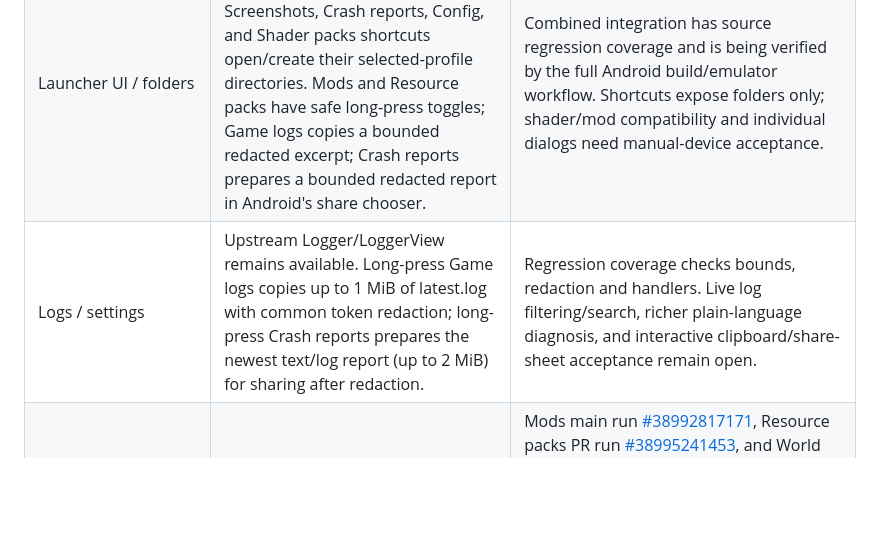
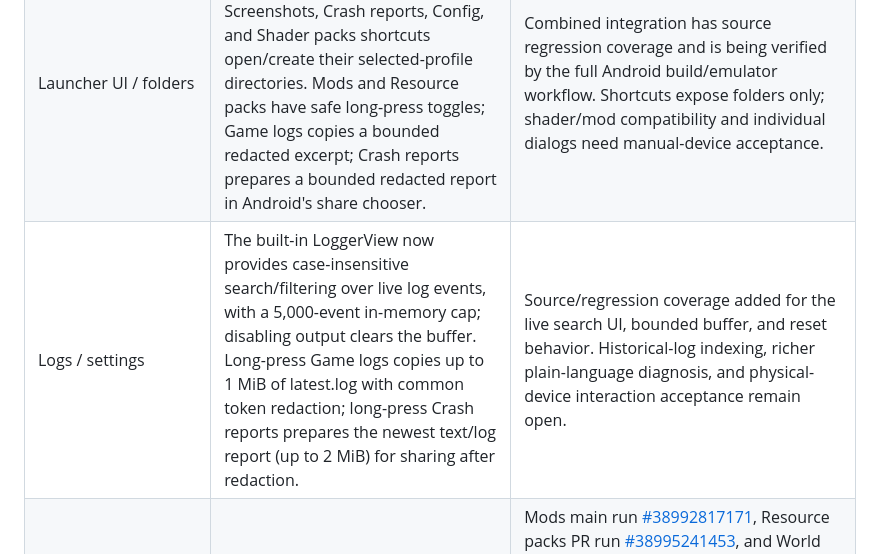
Before and after one commit to hsudais201-ops/myLauncher, a Markdown page: FEATURE_ROADMAP.md, the part around the change. Rendered like a GitHub page; blank space fills up the shorter version.

Commit message:
Track live log search feature

```diff
--- a/FEATURE_ROADMAP.md
+++ b/FEATURE_ROADMAP.md
@@ -18,7 +18,7 @@ This document tracks the complete requested feature scope. A feature appearing i
 | Touch and controllers | Source includes a custom-controls system, touch/mouse/keyboard helpers and gamepad mapping classes. | Base engine inherited; all requested editor/layout/profile options still need audit. |
 | Performance | VoidCraft Launcher patch changes low-memory heap defaults (296/448/512 MB tiers for devices up to 2 GB RAM) and targets about a 480 px short screen edge for that tier. | Customization source-reviewed and APK-build verified; device performance is not guaranteed. |
 | Launcher UI / folders | Profile-specific Mods, Resource packs, World saves, Game logs, Screenshots, Crash reports, Config, and Shader packs shortcuts open/create their selected-profile directories. Mods and Resource packs have safe long-press toggles; Game logs copies a bounded redacted excerpt; Crash reports prepares a bounded redacted report in Android's share chooser. | Combined integration has source regression coverage and is being verified by the full Android build/emulator workflow. Shortcuts expose folders only; shader/mod compatibility and individual dialogs need manual-device acceptance. |
-| Logs / settings | Upstream Logger/LoggerView remains available. Long-press Game logs copies up to 1 MiB of latest.log with common token redaction; long-press Crash reports prepares the newest text/log report (up to 2 MiB) for sharing after redaction. | Regression coverage checks bounds, redaction and handlers. Live log filtering/search, richer plain-language diagnosis, and interactive clipboard/share-sheet acceptance remain open. |
+| Logs / settings | The built-in LoggerView now provides case-insensitive search/filtering over live log events, with a 5,000-event in-memory cap; disabling output clears the buffer. Long-press Game logs copies up to 1 MiB of latest.log with common token redaction; long-press Crash reports prepares the newest text/log report (up to 2 MiB) for sharing after redaction. | Source/regression coverage added for the live search UI, bounded buffer, and reset behavior. Historical-log indexing, richer plain-language diagnosis, and physical-device interaction acceptance remain open. |
 | Packaging / CI | GitHub Actions runs Python regression tests, fetches the pinned engine and submodules, applies patches, builds the debug APK, verifies package metadata/signature, writes SHA-256, installs and launches in a headless Android 9/API 28 emulator, and uploads APK/build/diagnostic artifacts. | Mods main run [#38992817171](https://github.com/hsudais201-ops/myLauncher/actions/runs/38992817171), Resource packs PR run [#38995241453](https://github.com/hsudais201-ops/myLauncher/actions/runs/38995241453), and World saves PR run [#38996198756](https://github.com/hsudais201-ops/myLauncher/actions/runs/38996198756) passed. The Game logs shortcut passed build, package validation, and Android 9 emulator launch in run [#39050369162](https://github.com/hsudais201-ops/myLauncher/actions/runs/39050369162). The Screenshots shortcut passed run [#39050991062](https://github.com/hsudais201-ops/myLauncher/actions/runs/39050991062), including APK build and Android 9 emulator launch. World backup and storage-aware ZIP restoration passed run [#39052725546](https://github.com/hsudais201-ops/myLauncher/actions/runs/39052725546), including the Android 9 emulator install-and-launch check. Post-merge main run [#38996576044](https://github.com/hsudais201-ops/myLauncher/actions/runs/38996576044) is in progress. In-game and physical-device acceptance remain. |
 | Profiles/world backups/cloud sync/updates/plugin APIs | The selected-profile `saves/` folder is available. **World saves** now offers folder access or ZIP restoration on tap and timestamped ZIP backup on long-press. Restore extracts to a temporary directory, rejects unsafe/duplicate paths and archives over 20 GB uncompressed, then restores names without overwriting existing worlds. Backup and restore run off the UI thread and remove staging files on failure. Cloud sync, scheduled backups, updates, and plugin APIs remain unimplemented. | World backup and restore are merged in PR #12 and PR #15; run [#39052725546](https://github.com/hsudais201-ops/myLauncher/actions/runs/39052725546) passed regression checks, APK build/package checks, and Android 9 emulator installation/launch. Cloud sync, scheduled backups, updates, and plugin APIs remain unimplemented. |
 
```
